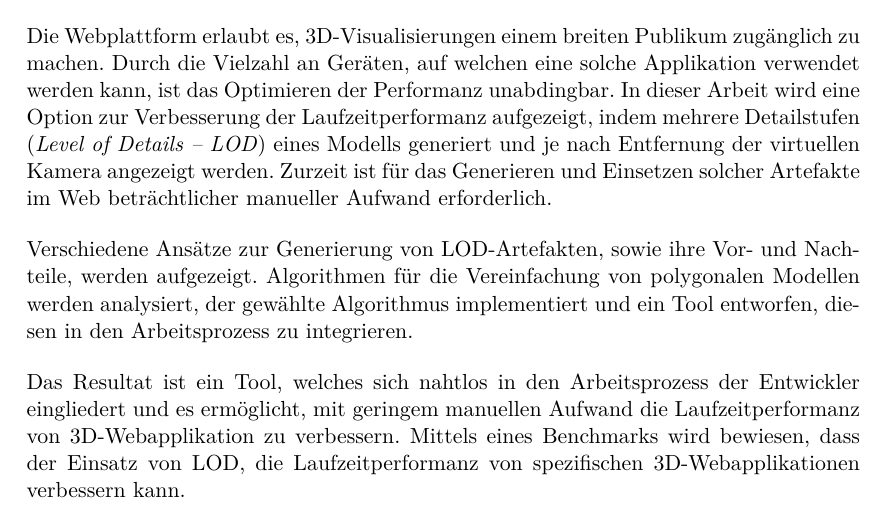
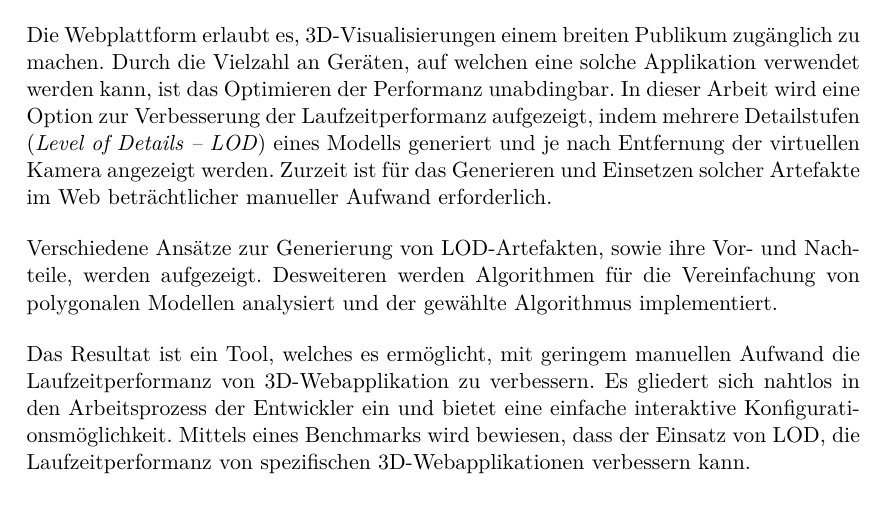
Before and after one commit to kreativwebdesign/lode, a LaTeX document (documentation/report/doc.tex, which reads documentation/report/parts/zusammenfassung.tex): part of page 3 of 57, cut so that both start at the same text. Compiled offline with pdfLaTeX; a missing bibliography style is replaced by a similar one.

Commit message:
Rephrase summary

```diff
--- a/documentation/report/parts/zusammenfassung.tex
+++ b/documentation/report/parts/zusammenfassung.tex
@@ -10,7 +10,8 @@ Die Webplattform erlaubt es, 3D-Visualisierungen einem breiten Publikum zugängl
 
 \bigbreak
 Verschiedene Ansätze zur Generierung von LOD-Artefakten, sowie ihre Vor- und Nachteile, werden aufgezeigt.
-Algorithmen für die Vereinfachung von polygonalen Modellen werden analysiert, der gewählte Algorithmus implementiert und ein Tool entworfen, diesen in den Arbeitsprozess zu integrieren.
+Desweiteren werden Algorithmen für die Vereinfachung von polygonalen Modellen analysiert und der gewählte Algorithmus implementiert.
 \bigbreak
-Das Resultat ist ein Tool, welches sich nahtlos in den Arbeitsprozess der Entwickler eingliedert und es ermöglicht, mit geringem manuellen Aufwand die Laufzeitperformanz von 3D-Webapplikation zu verbessern.
+Das Resultat ist ein Tool, welches es ermöglicht, mit geringem manuellen Aufwand die Laufzeitperformanz von 3D-Webapplikation zu verbessern.
+Es gliedert sich nahtlos in den Arbeitsprozess der Entwickler ein und bietet eine einfache interaktive Konfigurationsmöglichkeit.
 Mittels eines Benchmarks wird bewiesen, dass der Einsatz von LOD, die Laufzeitperformanz von spezifischen 3D-Webapplikationen verbessern kann.
```
